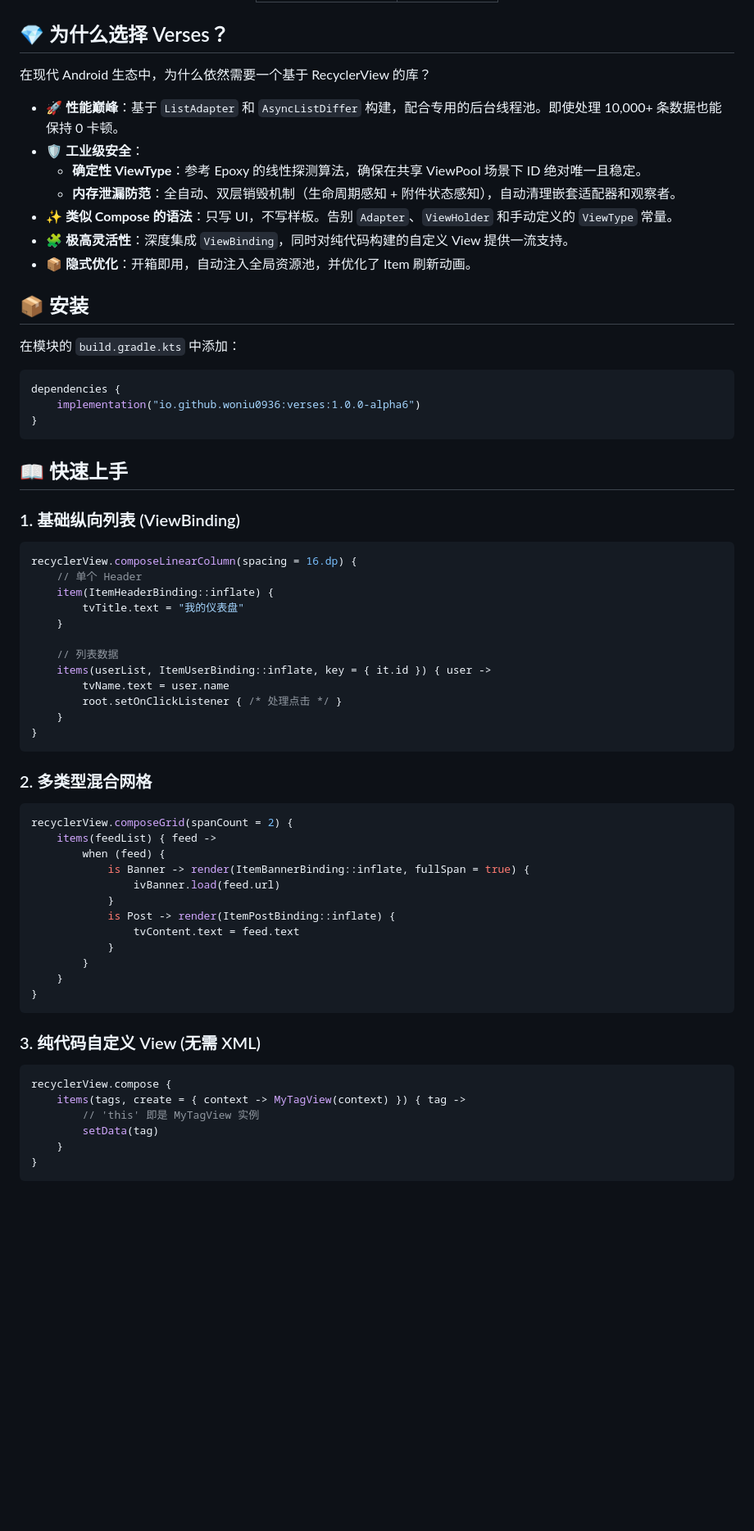
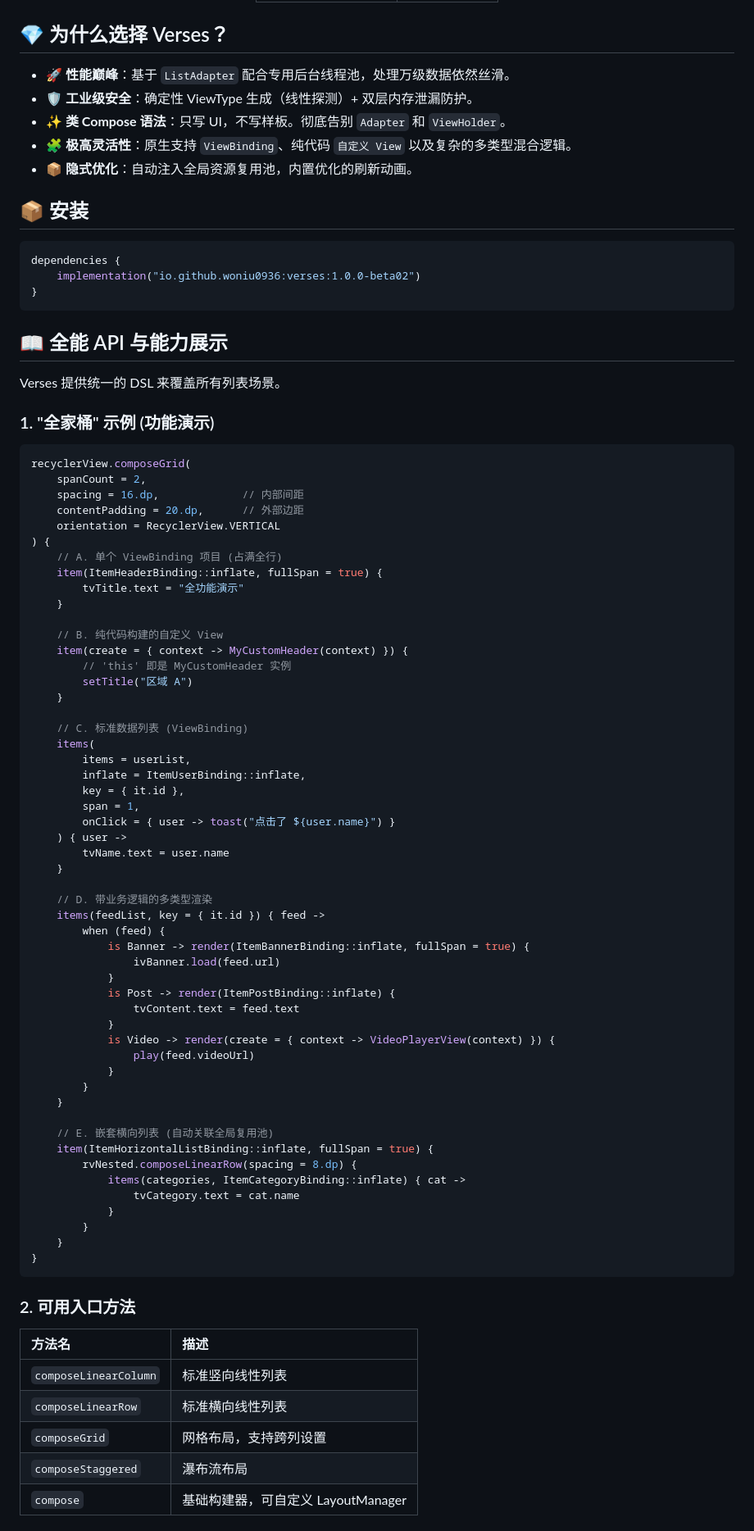
Before and after one commit to woniu0936/Verses, a Markdown page: README.zh-CN.md, the part around one of its changes. Shown at 82% size. Rendered like a GitHub page; blank space fills up the shorter version.

````diff
--- a/README.zh-CN.md
+++ b/README.zh-CN.md
@@ -22,48 +22,56 @@
 
 ## 💎 为什么选择 Verses？
 
-在现代 Android 生态中，为什么依然需要一个基于 RecyclerView 的库？
-
-- **🚀 性能巅峰**：基于 `ListAdapter` 和 `AsyncListDiffer` 构建，配合专用的后台线程池。即使处理 10,000+ 条数据也能保持 0 卡顿。
-- **🛡️ 工业级安全**：
-    - **确定性 ViewType**：参考 Epoxy 的线性探测算法，确保在共享 ViewPool 场景下 ID 绝对唯一且稳定。
-    - **内存泄漏防范**：全自动、双层销毁机制（生命周期感知 + 附件状态感知），自动清理嵌套适配器和观察者。
-- **✨ 类似 Compose 的语法**：只写 UI，不写样板。告别 `Adapter`、`ViewHolder` 和手动定义的 `ViewType` 常量。
-- **🧩 极高灵活性**：深度集成 `ViewBinding`，同时对纯代码构建的自定义 View 提供一流支持。
-- **📦 隐式优化**：开箱即用，自动注入全局资源池，并优化了 Item 刷新动画。
+- **🚀 性能巅峰**：基于 `ListAdapter` 配合专用后台线程池，处理万级数据依然丝滑。
+- **🛡️ 工业级安全**：确定性 ViewType 生成（线性探测）+ 双层内存泄漏防护。
+- **✨ 类 Compose 语法**：只写 UI，不写样板。彻底告别 `Adapter` 和 `ViewHolder`。
+- **🧩 极高灵活性**：原生支持 `ViewBinding`、纯代码 `自定义 View` 以及复杂的多类型混合逻辑。
+- **📦 隐式优化**：自动注入全局资源复用池，内置优化的刷新动画。
 
 ## 📦 安装
 
-在模块的 `build.gradle.kts` 中添加：
-
 ```kotlin
 dependencies {
-    implementation("io.github.woniu0936:verses:1.0.0-alpha6")
+    implementation("io.github.woniu0936:verses:1.0.0-beta02")
 }
 ```
 
-## 📖 快速上手
+## 📖 全能 API 与能力展示
 
-### 1. 基础纵向列表 (ViewBinding)
+Verses 提供统一的 DSL 来覆盖所有列表场景。
+
+### 1. "全家桶" 示例 (功能演示)
 ```kotlin
-recyclerView.composeLinearColumn(spacing = 16.dp) {
-    // 单个 Header
-    item(ItemHeaderBinding::inflate) {
-        tvTitle.text = "我的仪表盘"
+recyclerView.composeGrid(
+    spanCount = 2,
+    spacing = 16.dp,             // 内部间距
+    contentPadding = 20.dp,      // 外部边距
+    orientation = RecyclerView.VERTICAL
+) {
+    // A. 单个 ViewBinding 项目 (占满全行)
+    item(ItemHeaderBinding::inflate, fullSpan = true) {
+        tvTitle.text = "全功能演示"
     }
 
-    // 列表数据
-    items(userList, ItemUserBinding::inflate, key = { it.id }) { user ->
+    // B. 纯代码构建的自定义 View
+    item(create = { context -> MyCustomHeader(context) }) {
+        // 'this' 即是 MyCustomHeader 实例
+        setTitle("区域 A")
+    }
+
+    // C. 标准数据列表 (ViewBinding)
+    items(
+        items = userList,
+        inflate = ItemUserBinding::inflate,
+        key = { it.id },
+        span = 1,
+        onClick = { user -> toast("点击了 ${user.name}") }
+    ) { user ->
         tvName.text = user.name
-        root.setOnClickListener { /* 处理点击 */ }
     }
-}
-```
 
-### 2. 多类型混合网格
-```kotlin
-recyclerView.composeGrid(spanCount = 2) {
-    items(feedList) { feed ->
+    // D. 带业务逻辑的多类型渲染
+    items(feedList, key = { it.id }) { feed ->
         when (feed) {
             is Banner -> render(ItemBannerBinding::inflate, fullSpan = true) {
                 ivBanner.load(feed.url)
@@ -71,18 +79,29 @@ recyclerView.composeGrid(spanCount = 2) {
             is Post -> render(ItemPostBinding::inflate) {
                 tvContent.text = feed.text
             }
+            is Video -> render(create = { context -> VideoPlayerView(context) }) {
+                play(feed.videoUrl)
+            }
+        }
+    }
+
+    // E. 嵌套横向列表 (自动关联全局复用池)
+    item(ItemHorizontalListBinding::inflate, fullSpan = true) {
+        rvNested.composeLinearRow(spacing = 8.dp) {
+            items(categories, ItemCategoryBinding::inflate) { cat ->
+                tvCategory.text = cat.name
+            }
         }
     }
 }
 ```
 
-### 3. 纯代码自定义 View (无需 XML)
-```kotlin
-recyclerView.compose {
-    items(tags, create = { context -> MyTagView(context) }) { tag ->
-        // 'this' 即是 MyTagView 实例
-        setData(tag)
-    }
-}
-```
+### 2. 可用入口方法
+| 方法名 | 描述 |
+| :--- | :--- |
+| `composeLinearColumn` | 标准竖向线性列表 |
+| `composeLinearRow` | 标准横向线性列表 |
+| `composeGrid` | 网格布局，支持跨列设置 |
+| `composeStaggered` | 瀑布流布局 |
+| `compose` | 基础构建器，可自定义 LayoutManager |
 
````
Also changed, not shown: other parts of README.zh-CN.md (+2 -10 lines), README.md (+57 -46 lines).
